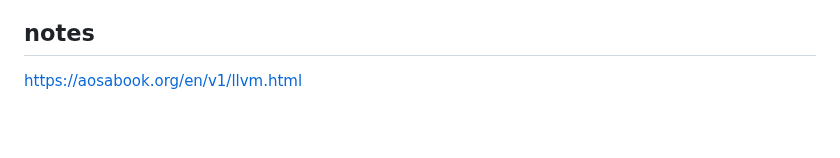
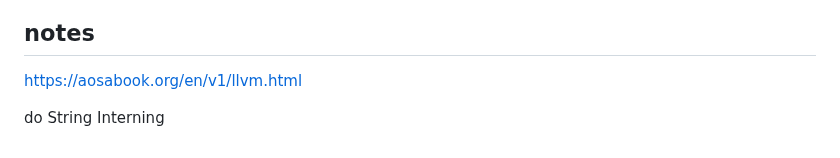
Before and after one commit to nguyenhoangan-monkey/cptpp-calculator, a Markdown page: cptpp/README.md, the part around the change. Rendered like a GitHub page; blank space fills up the shorter version.

Commit message:
add String Interning

```diff
--- a/cptpp/README.md
+++ b/cptpp/README.md
@@ -77,3 +77,5 @@ Notes:
 
 ## notes
 https://aosabook.org/en/v1/llvm.html
+
+do String Interning
```
